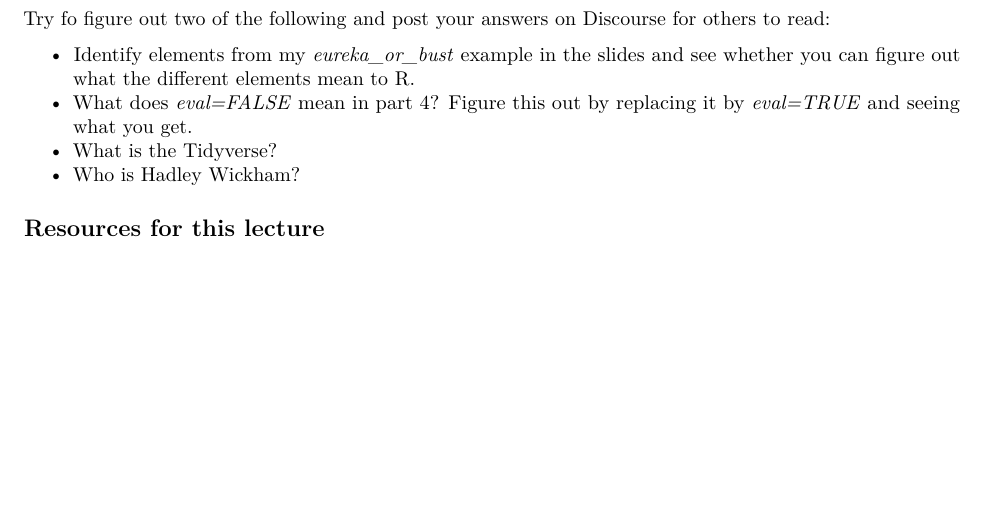
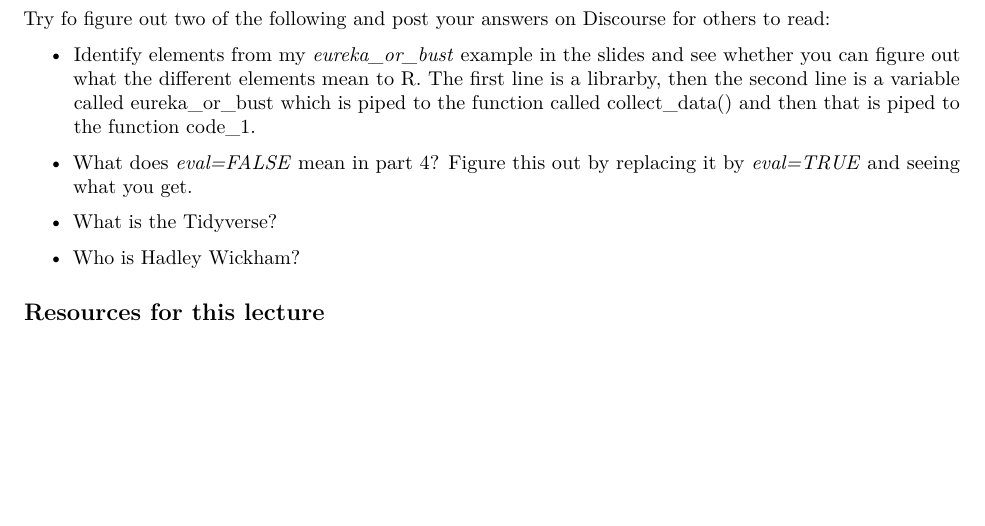
Before and after one commit to MarcKaufmann/R-Coding, an R Markdown document (lecture1/lecture1-to-fill-in.Rmd): part of page 5 of 5, cut so that both start at the same text. Rendered offline with R 4.5, knitr and Pandoc, then LaTeX, with nearby package versions.

Commit message:
"Part 3 of assignment 2

```diff
--- a/lecture1/lecture1-to-fill-in.Rmd
+++ b/lecture1/lecture1-to-fill-in.Rmd
@@ -230,6 +230,8 @@ Post one of these 4 errors on discourse.
 Try fo figure out two of the following and post your answers on Discourse for others to read:
 
 - Identify elements from my *eureka_or_bust* example in the slides and see whether you can figure out what the different elements mean to R.
+The first line is a librarby, then the second line is a variable called eureka_or_bust which is piped to the function called collect_data() and then that is piped to the function code_1.
+
 - What does *eval=FALSE* mean in part 4? Figure this out by replacing it by *eval=TRUE* and seeing what you get.
 - What is the Tidyverse?
 - Who is Hadley Wickham?
```
